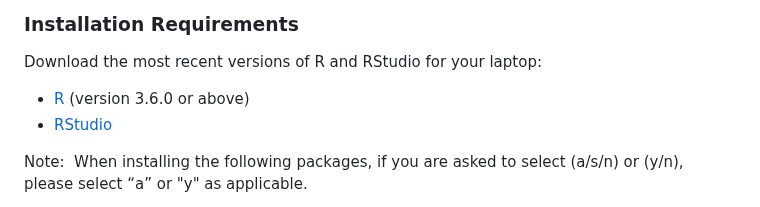
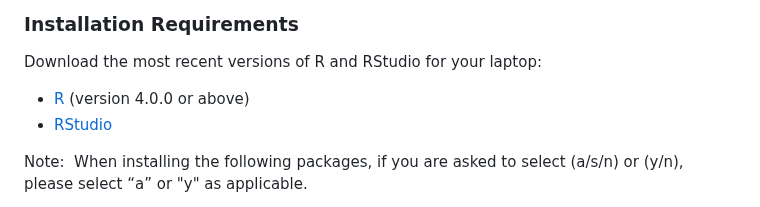
Before and after one commit to hbctraining/DGE_workshop_salmon_online, a Markdown page: README.md, the part around the change. Rendered like a GitHub page.

Commit message:
updated R version in README

```diff
--- a/README.md
+++ b/README.md
@@ -25,7 +25,7 @@ This repository has teaching materials for a hands-on **Introduction to differen
 
 Download the most recent versions of R and RStudio for your laptop:
 
- - [R](http://lib.stat.cmu.edu/R/CRAN/) (version 3.6.0 or above)
+ - [R](http://lib.stat.cmu.edu/R/CRAN/) (version 4.0.0 or above)
  - [RStudio](https://www.rstudio.com/products/rstudio/download/#download)
 
 Note:  When installing the following packages, if you are asked to select (a/s/n) or (y/n), please select “a” or "y" as applicable.
```
